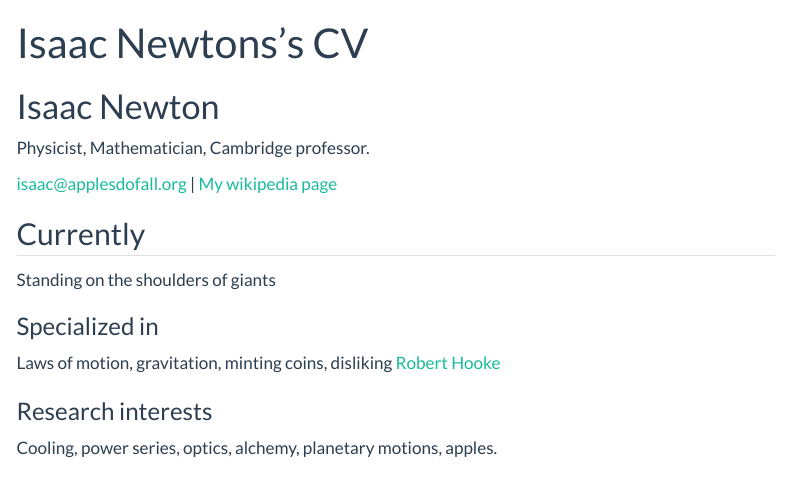
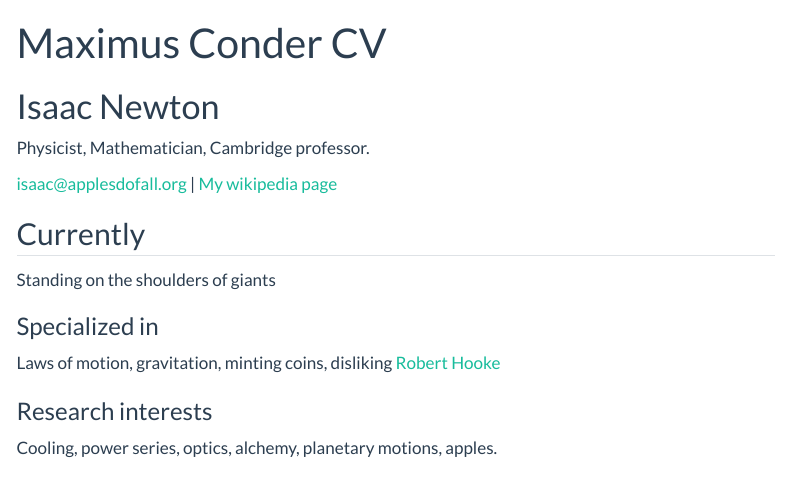
Before and after one commit to maximusconder/maximus_ds_portfolio, a Quarto document (resume.qmd): the page in a window 1100 px wide, from its top. Rendered offline with R 4.5, knitr and Pandoc in place of Quarto, with nearby package versions; menus at the side of the page are left out.

Commit message:
update my resume info

```diff
--- a/resume.qmd
+++ b/resume.qmd
@@ -1,6 +1,6 @@
 ---
 layout: cv
-title: Isaac Newtons's CV
+title: Maximus Conder CV
 ---
 # Isaac Newton
 Physicist, Mathematician, Cambridge professor.
```
Also changed, not shown: 44 other files.
